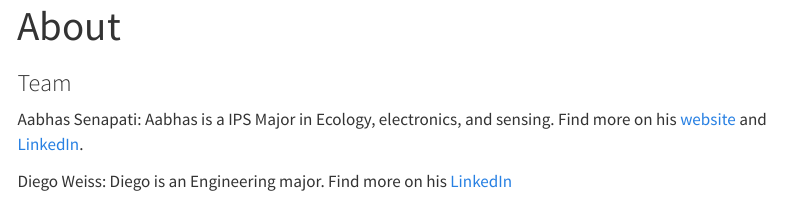
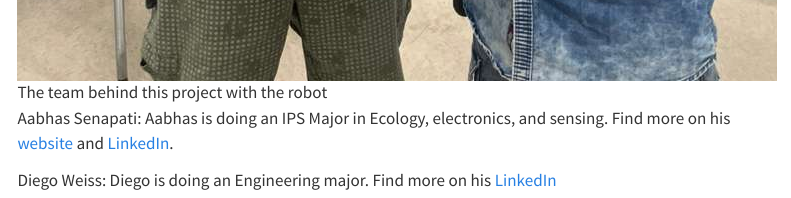
Before and after one commit to diego2317/E155-project-site, a Quarto document (team.qmd): the page in a window 1100 px wide, from 20 px down before the commit and from 1050 px down after it. Rendered offline with R 4.5, knitr and Pandoc in place of Quarto, with nearby package versions; menus at the side of the page are left out.

Commit message:
minor updates

```diff
--- a/team.qmd
+++ b/team.qmd
@@ -3,8 +3,8 @@ title: "About"
 ---
 
 ### Team
+![The team behind this project with the robot](/images/portfolio/team.jpeg)
 
+Aabhas Senapati: Aabhas is doing an IPS Major in Ecology, electronics, and sensing. Find more on his [website](https://aabhass.in) and [LinkedIn](https://linkedin.com/in/aabhassenapati).
 
-Aabhas Senapati: Aabhas is a IPS Major in Ecology, electronics, and sensing. Find more on his [website](https://aabhass.in) and [LinkedIn](https://linkedin.com/in/aabhassenapati).
-
-Diego Weiss: Diego is an Engineering major. Find more on his [LinkedIn](https://www.linkedin.com/in/diegoweiss/)
+Diego Weiss: Diego is doing an Engineering major. Find more on his [LinkedIn](https://www.linkedin.com/in/diegoweiss/)
```
Also changed, not shown: index.qmd (+4 -0 lines), images/portfolio/aabhas_with_bot.jpeg (added), images/portfolio/robot.png (added), images/portfolio/team.jpeg (added).
